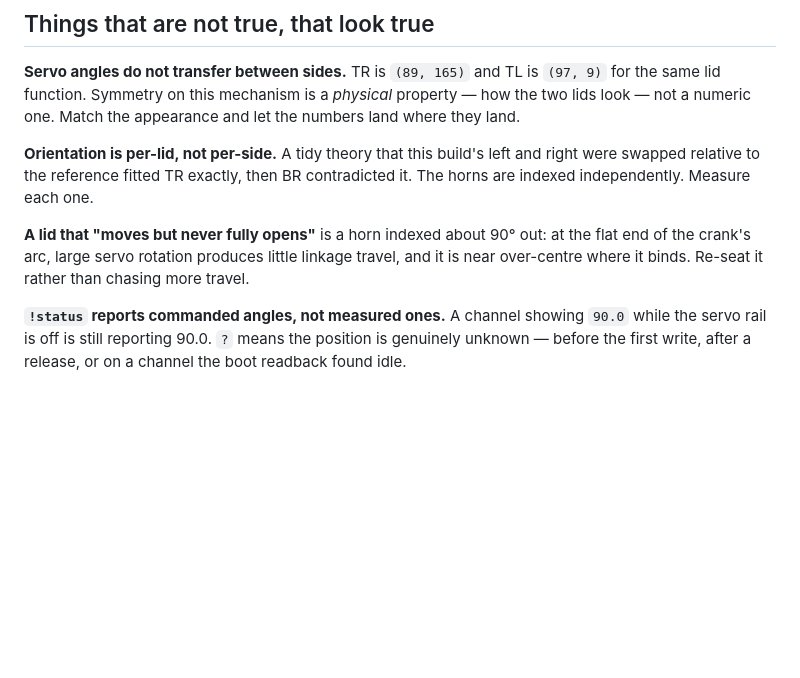
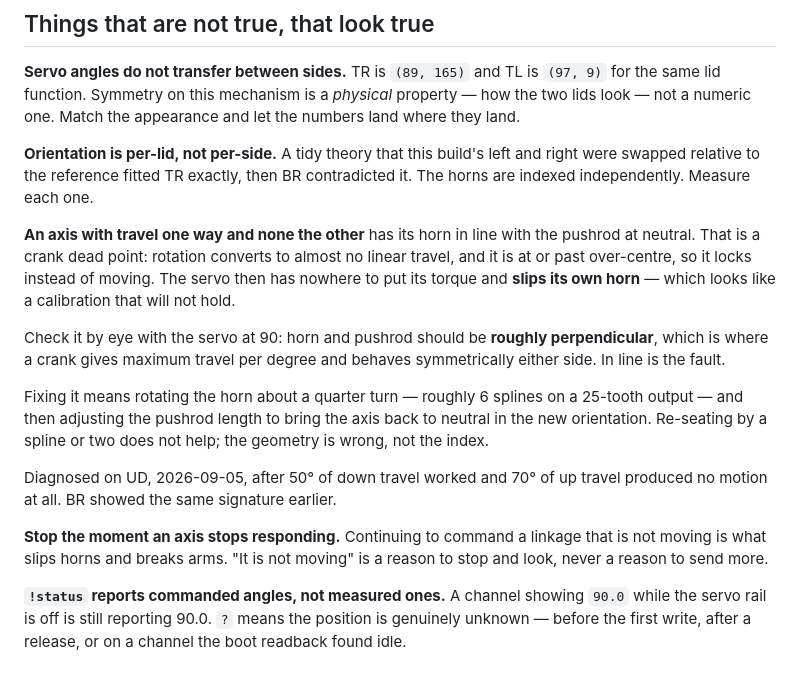
Before and after one commit to ricklon/eyemech-esp32-xiao, a Markdown page: docs/CALIBRATION.md, the part around the change. Drawn GitHub-style; blank space fills up the shorter version.

Commit message:
Document the in-line-at-neutral linkage fault
UD gave 50 degrees of usable down travel and nothing at all across 70 degrees
up. Inspection found the horn in line with the pushrod at neutral, which is a
crank dead point: rotation converts to almost no linear travel and the
linkage is at or past over-centre, so it locks. The servo then has nowhere to
put its torque and slips its own horn, which presents as a calibration that
will not hold -- 90 was level, then after an upward sweep it was not.

The check is by eye with the servo at 90: horn and pushrod should be roughly
perpendicular. The fix is a quarter turn of the horn plus a pushrod length
adjustment to restore neutral, not a spline-or-two re-index, because the
geometry is wrong rather than the index.

Also records the operating rule this cost us twice: stop the moment an axis
stops responding. Continuing to command a linkage that is not moving is what
slips horns and breaks arms. I pushed UD another 20 degrees after it was
reported as not moving, which is most likely what slipped the horn.

BR showed the same signature earlier in the session and was probably the same
fault.

LR remeasured cleanly at 42/138 after the rebuild and is unaffected. Nothing
has been saved since UD's horn moved, so NVS holds no invalid UD values.

Co-Authored-By: Claude Opus 5 <noreply@anthropic.com>
Claude-Session: https://claude.ai/code/session_01UhKPvYJGM8ebNNbBxfXAmQ

```diff
--- a/docs/CALIBRATION.md
+++ b/docs/CALIBRATION.md
@@ -151,10 +151,27 @@ let the numbers land where they land.
 right were swapped relative to the reference fitted TR exactly, then BR
 contradicted it. The horns are indexed independently. Measure each one.
 
-**A lid that "moves but never fully opens"** is a horn indexed about 90° out: at
-the flat end of the crank's arc, large servo rotation produces little linkage
-travel, and it is near over-centre where it binds. Re-seat it rather than
-chasing more travel.
+**An axis with travel one way and none the other** has its horn in line with the
+pushrod at neutral. That is a crank dead point: rotation converts to almost no
+linear travel, and it is at or past over-centre, so it locks instead of moving.
+The servo then has nowhere to put its torque and **slips its own horn** — which
+looks like a calibration that will not hold.
+
+Check it by eye with the servo at 90: horn and pushrod should be **roughly
+perpendicular**, which is where a crank gives maximum travel per degree and
+behaves symmetrically either side. In line is the fault.
+
+Fixing it means rotating the horn about a quarter turn — roughly 6 splines on a
+25-tooth output — and then adjusting the pushrod length to bring the axis back to
+neutral in the new orientation. Re-seating by a spline or two does not help; the
+geometry is wrong, not the index.
+
+Diagnosed on UD, 2026-09-05, after 50° of down travel worked and 70° of up
+travel produced no motion at all. BR showed the same signature earlier.
+
+**Stop the moment an axis stops responding.** Continuing to command a linkage
+that is not moving is what slips horns and breaks arms. "It is not moving" is a
+reason to stop and look, never a reason to send more.
 
 **`!status` reports commanded angles, not measured ones.** A channel showing
 `90.0` while the servo rail is off is still reporting 90.0. `?` means the
```
